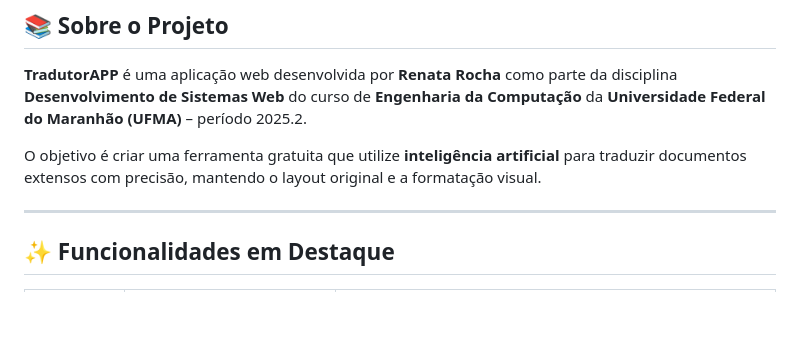
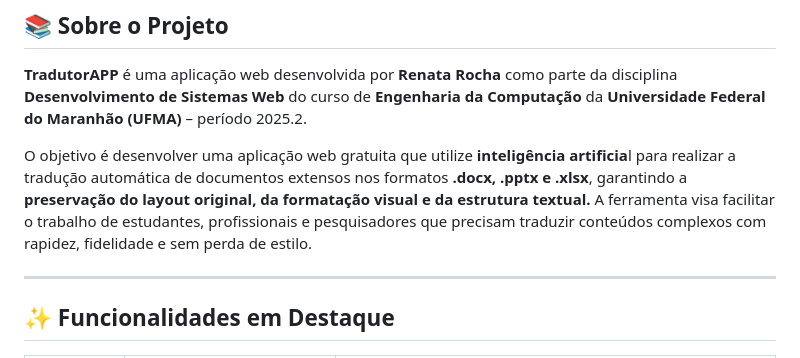
Before and after one commit to ahcorataner/translateapp, a Markdown page: README.md, the part around one of its changes. Rendered like a GitHub page; blank space fills up the shorter version.

```diff
--- a/README.md
+++ b/README.md
@@ -29,7 +29,7 @@
 
 **TradutorAPP** é uma aplicação web desenvolvida por **Renata Rocha** como parte da disciplina **Desenvolvimento de Sistemas Web** do curso de **Engenharia da Computação** da **Universidade Federal do Maranhão (UFMA)** – período 2025.2.
 
-O objetivo é criar uma ferramenta gratuita que utilize **inteligência artificial** para traduzir documentos extensos com precisão, mantendo o layout original e a formatação visual.
+O objetivo é desenvolver uma aplicação web gratuita que utilize **inteligência artificia**l para realizar a tradução automática de documentos extensos nos formatos **.docx, .pptx e .xlsx**, garantindo a **preservação do layout original, da formatação visual e da estrutura textual.** A ferramenta visa facilitar o trabalho de estudantes, profissionais e pesquisadores que precisam traduzir conteúdos complexos com rapidez, fidelidade e sem perda de estilo.
 
 ---
 
```
Also changed, not shown: other parts of README.md (+5 -5 lines).
